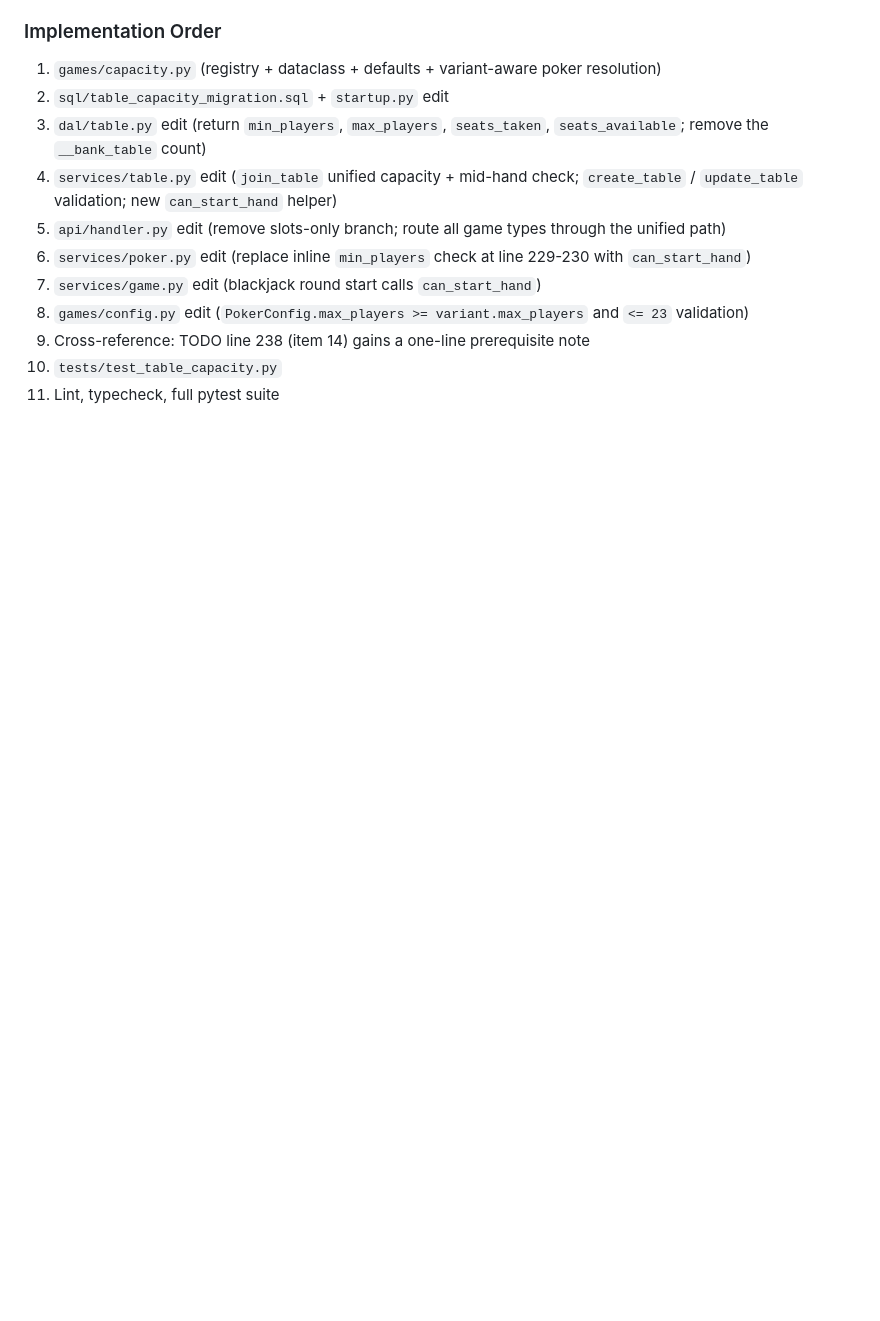
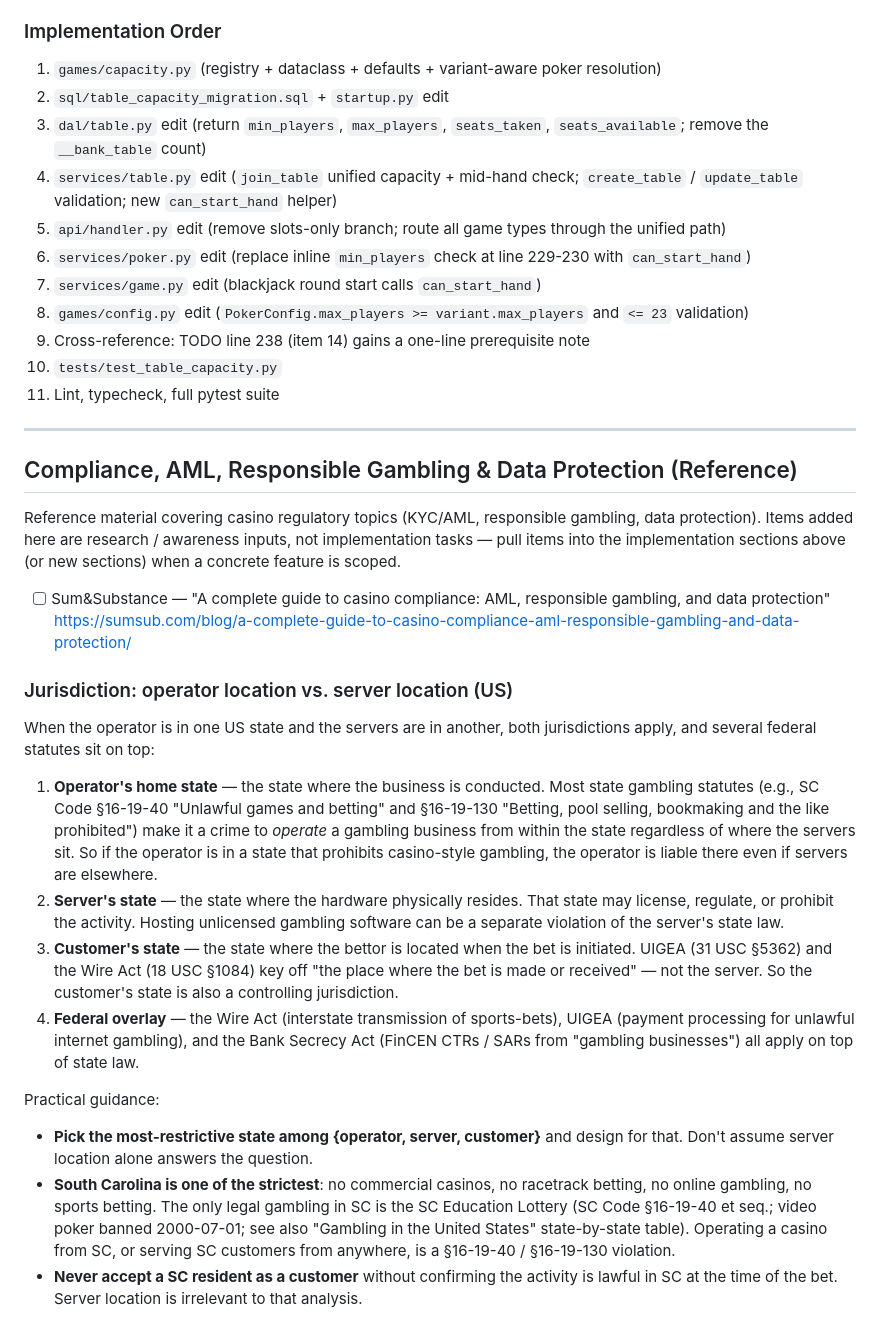
Before and after one commit to jonez734/casino, a Markdown page: TODO.md, the part around one of its changes. Rendered like a GitHub page; blank space fills up the shorter version.

Commit message:
Add compliance, AML, responsible-gambling, and jurisdiction reference
Adds a 'Compliance, AML, Responsible Gambling & Data Protection
(Reference)' section to the casino TODO with two parts:

1. A high-level Sum&Substance casino compliance guide reference
   covering KYC/AML, responsible gambling, and data protection.

2. A 'Jurisdiction: operator location vs. server location (US)'
   subsection analyzing the case where the operator is in one US state
   and the servers are in another. Covers the operator's home state,
   the server's state, the customer's state, and the federal overlay
   (UIGEA, Wire Act, Bank Secrecy Act). Includes practical guidance and
   a hard note that South Carolina is one of the strictest states (no
   commercial casinos, no online gambling, no sports betting; only the
   SC Education Lottery is legal).

Twelve new reference links added, anchored to authoritative sources
(Cornell LII for the federal statutes, scstatehouse.gov for the SC
Code, Wikipedia for overviews and the state-by-state table).

```diff
--- a/TODO.md
+++ b/TODO.md
@@ -1895,3 +1895,57 @@ before the `can_start_hand` check, no other refactor required.
    prerequisite note
 10. `tests/test_table_capacity.py`
 11. Lint, typecheck, full pytest suite
+
+---
+
+## Compliance, AML, Responsible Gambling & Data Protection (Reference)
+
+Reference material covering casino regulatory topics (KYC/AML, responsible
+gambling, data protection). Items added here are research / awareness
+inputs, not implementation tasks — pull items into the implementation
+sections above (or new sections) when a concrete feature is scoped.
+
+- [ ] Sum&Substance — "A complete guide to casino compliance: AML, responsible gambling, and data protection"
+  https://sumsub.com/blog/a-complete-guide-to-casino-compliance-aml-responsible-gambling-and-data-protection/
+
+### Jurisdiction: operator location vs. server location (US)
+
+When the operator is in one US state and the servers are in another, both
+jurisdictions apply, and several federal statutes sit on top:
+
+1. **Operator's home state** — the state where the business is conducted.
+   Most state gambling statutes (e.g., SC Code §16-19-40 "Unlawful games and
+   betting" and §16-19-130 "Betting, pool selling, bookmaking and the like
+   prohibited") make it a crime to *operate* a gambling business from
+   within the state regardless of where the servers sit. So if the operator
+   is in a state that prohibits casino-style gambling, the operator is
+   liable there even if servers are elsewhere.
+2. **Server's state** — the state where the hardware physically resides.
+   That state may license, regulate, or prohibit the activity. Hosting
+   unlicensed gambling software can be a separate violation of the
+   server's state law.
+3. **Customer's state** — the state where the bettor is located when the
+   bet is initiated. UIGEA (31 USC §5362) and the Wire Act (18 USC §1084)
+   key off "the place where the bet is made or received" — not the
+   server. So the customer's state is also a controlling jurisdiction.
+4. **Federal overlay** — the Wire Act (interstate transmission of
+   sports-bets), UIGEA (payment processing for unlawful internet
+   gambling), and the Bank Secrecy Act (FinCEN CTRs / SARs from
+   "gambling businesses") all apply on top of state law.
+
+Practical guidance:
+
+- **Pick the most-restrictive state among {operator, server, customer}**
+  and design for that. Don't assume server location alone answers the
+  question.
+- **South Carolina is one of the strictest**: no commercial casinos, no
+  racetrack betting, no online gambling, no sports betting. The only
+  legal gambling in SC is the SC Education Lottery (SC Code §16-19-40
+  et seq.; video poker banned 2000-07-01; see also "Gambling in the
+  United States" state-by-state table). Operating a casino from SC, or
+  serving SC customers from anywhere, is a §16-19-40 / §16-19-130
+  violation.
+- **Never accept a SC resident as a customer** without confirming the
+  activity is lawful in SC at the time of the bet. Server location is
+  irrelevant to that analysis.
+
```
Also changed, not shown: other parts of TODO.md (+28 -0 lines).
